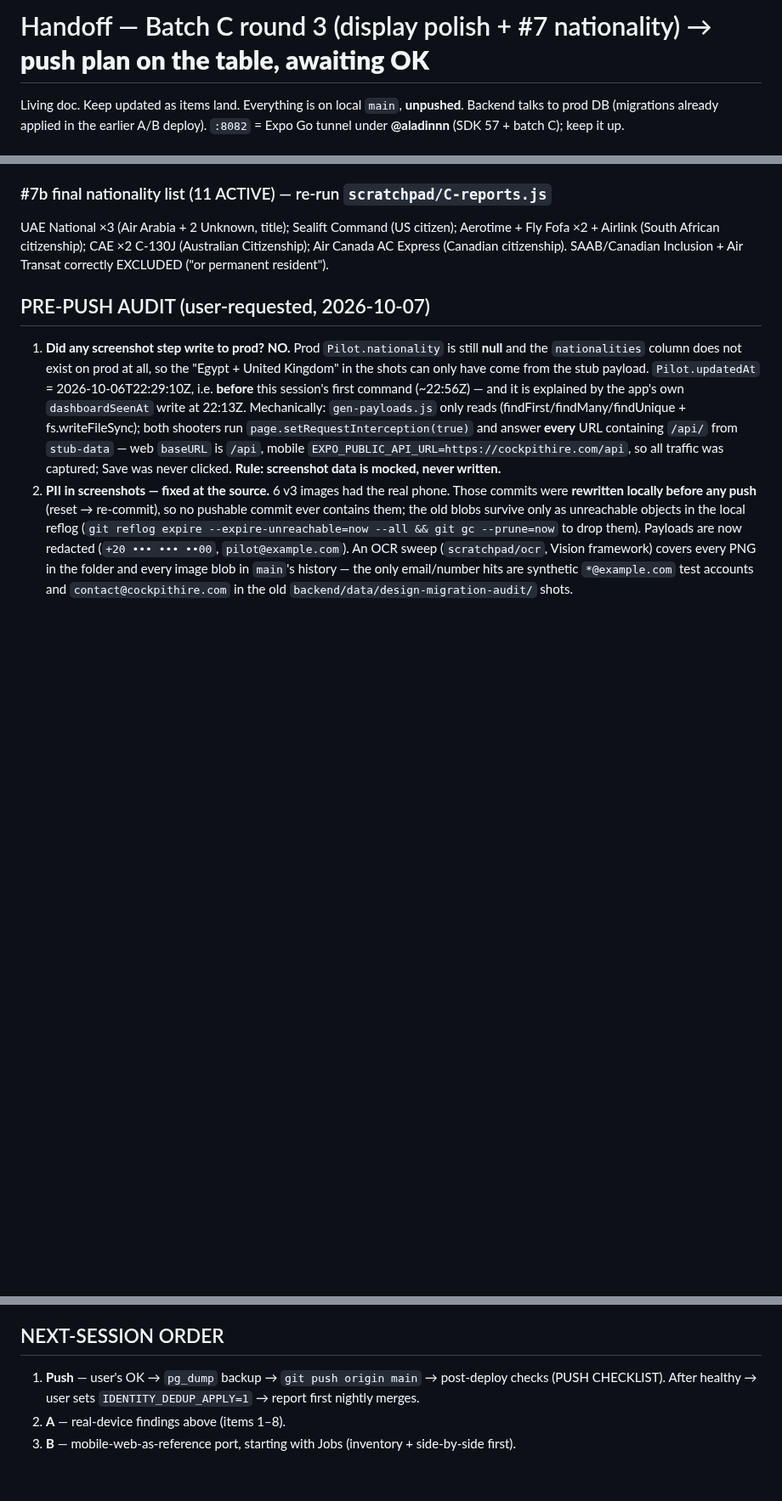
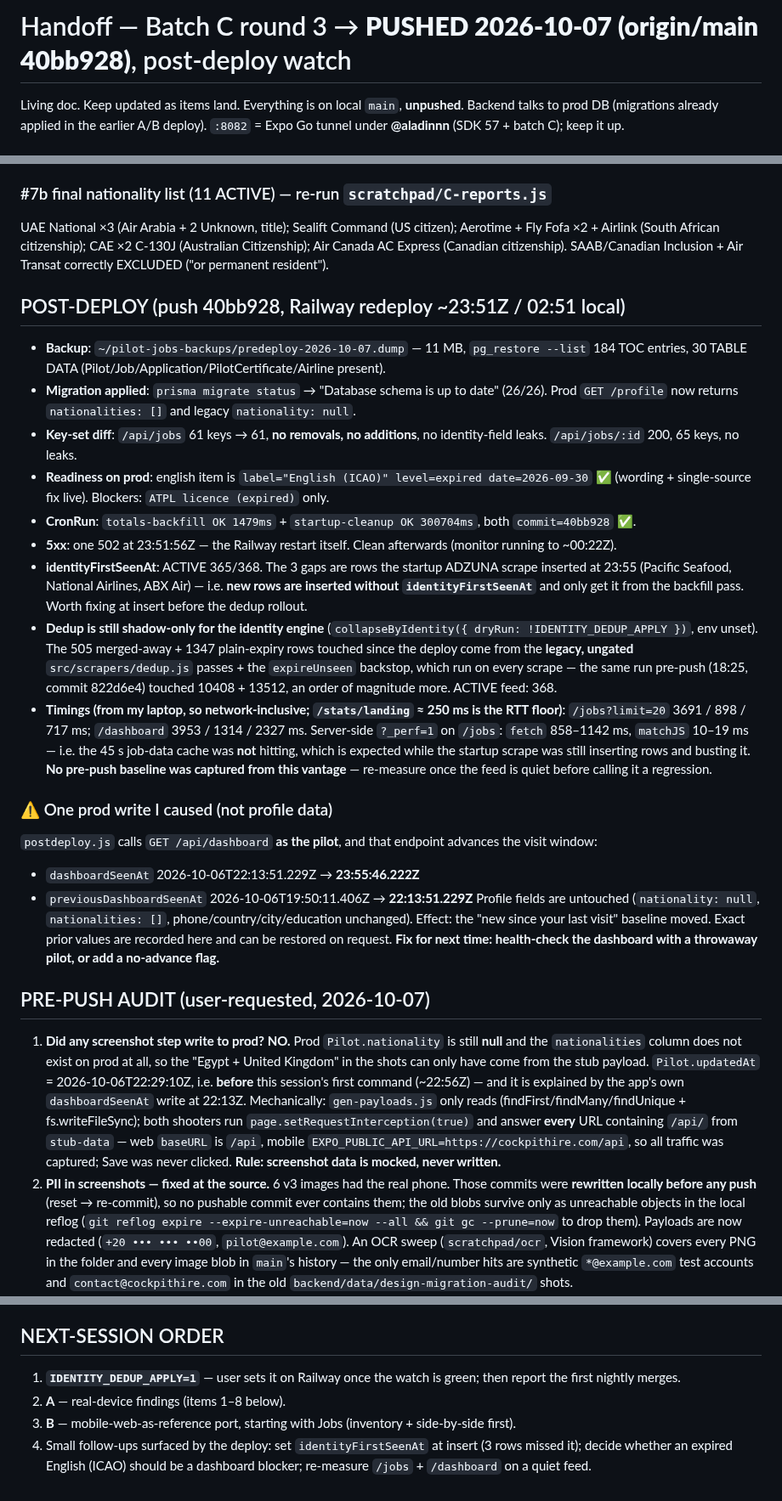
Before and after one commit to gjp9bg9n46-byte/pilot-jobs, a Markdown page: docs/handoff.md, 3 parts joined by grey strips. Shown at 85% size. GitHub-like rendering; blank space fills up the shorter version.

Commit message:
docs(handoff): post-deploy results for 40bb928 (healthy so far) + the one visit-window write

```diff
--- a/docs/handoff.md
+++ b/docs/handoff.md
@@ -1,4 +1,4 @@
-# Handoff — Batch C round 3 (display polish + #7 nationality) → **push plan on the table, awaiting OK**
+# Handoff — Batch C round 3 → **PUSHED 2026-10-07 (origin/main 40bb928)**, post-deploy watch
 
 Living doc. Keep updated as items land. Everything is on local `main`, **unpushed**.
 Backend talks to prod DB (migrations already applied in the earlier A/B deploy).
@@ -32,6 +32,23 @@ Backend talks to prod DB (migrations already applied in the earlier A/B deploy).
 
 ### #7b final nationality list (11 ACTIVE) — re-run `scratchpad/C-reports.js`
 UAE National ×3 (Air Arabia + 2 Unknown, title); Sealift Command (US citizen); Aerotime + Fly Fofa ×2 + Airlink (South African citizenship); CAE ×2 C-130J (Australian Citizenship); Air Canada AC Express (Canadian citizenship). SAAB/Canadian Inclusion + Air Transat correctly EXCLUDED ("or permanent resident").
+
+## POST-DEPLOY (push 40bb928, Railway redeploy ~23:51Z / 02:51 local)
+- **Backup**: `~/pilot-jobs-backups/predeploy-2026-10-07.dump` — 11 MB, `pg_restore --list` 184 TOC entries, 30 TABLE DATA (Pilot/Job/Application/PilotCertificate/Airline present).
+- **Migration applied**: `prisma migrate status` → "Database schema is up to date" (26/26). Prod `GET /profile` now returns `nationalities: []` and legacy `nationality: null`.
+- **Key-set diff**: `/api/jobs` 61 keys → 61, **no removals, no additions**, no identity-field leaks. `/api/jobs/:id` 200, 65 keys, no leaks.
+- **Readiness on prod**: english item is `label="English (ICAO)" level=expired date=2026-09-30` ✅ (wording + single-source fix live). Blockers: `ATPL licence (expired)` only.
+- **CronRun**: `totals-backfill OK 1479ms` + `startup-cleanup OK 300704ms`, both `commit=40bb928` ✅.
+- **5xx**: one 502 at 23:51:56Z — the Railway restart itself. Clean afterwards (monitor running to ~00:22Z).
+- **identityFirstSeenAt**: ACTIVE 365/368. The 3 gaps are rows the startup ADZUNA scrape inserted at 23:55 (Pacific Seafood, National Airlines, ABX Air) — i.e. **new rows are inserted without `identityFirstSeenAt`** and only get it from the backfill pass. Worth fixing at insert before the dedup rollout.
+- **Dedup is still shadow-only for the identity engine** (`collapseByIdentity({ dryRun: !IDENTITY_DEDUP_APPLY })`, env unset). The 505 merged-away + 1347 plain-expiry rows touched since the deploy come from the **legacy, ungated** `src/scrapers/dedup.js` passes + the `expireUnseen` backstop, which run on every scrape — the same run pre-push (18:25, commit 822d6e4) touched 10408 + 13512, an order of magnitude more. ACTIVE feed: 368.
+- **Timings (from my laptop, so network-inclusive; `/stats/landing` ≈ 250 ms is the RTT floor)**: `/jobs?limit=20` 3691 / 898 / 717 ms; `/dashboard` 3953 / 1314 / 2327 ms. Server-side `?_perf=1` on `/jobs`: `fetch` 858–1142 ms, `matchJS` 10–19 ms — i.e. the 45 s job-data cache was **not** hitting, which is expected while the startup scrape was still inserting rows and busting it. **No pre-push baseline was captured from this vantage** — re-measure once the feed is quiet before calling it a regression.
+
+### ⚠️ One prod write I caused (not profile data)
+`postdeploy.js` calls `GET /api/dashboard` **as the pilot**, and that endpoint advances the visit window:
+- `dashboardSeenAt` 2026-10-06T22:13:51.229Z → **23:55:46.222Z**
+- `previousDashboardSeenAt` 2026-10-06T19:50:11.406Z → **22:13:51.229Z**
+Profile fields are untouched (`nationality: null`, `nationalities: []`, phone/country/city/education unchanged). Effect: the "new since your last visit" baseline moved. Exact prior values are recorded here and can be restored on request. **Fix for next time: health-check the dashboard with a throwaway pilot, or add a no-advance flag.**
 
 ## PRE-PUSH AUDIT (user-requested, 2026-10-07)
 1. **Did any screenshot step write to prod? NO.** Prod `Pilot.nationality` is still **null** and the `nationalities` column does not exist on prod at all, so the "Egypt + United Kingdom" in the shots can only have come from the stub payload. `Pilot.updatedAt` = 2026-10-06T22:29:10Z, i.e. **before** this session's first command (~22:56Z) — and it is explained by the app's own `dashboardSeenAt` write at 22:13Z. Mechanically: `gen-payloads.js` only reads (findFirst/findMany/findUnique + fs.writeFileSync); both shooters run `page.setRequestInterception(true)` and answer **every** URL containing `/api/` from `stub-data` — web `baseURL` is `/api`, mobile `EXPO_PUBLIC_API_URL=https://cockpithire.com/api`, so all traffic was captured; Save was never clicked. **Rule: screenshot data is mocked, never written.**
@@ -103,6 +120,7 @@ Port the app to match the mobile web screen-for-screen (visually identical: font
 - **Side-by-side screenshots** (web 390 vs app) per screen → `docs/design/screens/<screen>-web-vs-app.png`. Commit per screen; keep this handoff updated.
 
 ## NEXT-SESSION ORDER
-1. **Push** — user's OK → `pg_dump` backup → `git push origin main` → post-deploy checks (PUSH CHECKLIST). After healthy → user sets `IDENTITY_DEDUP_APPLY=1` → report first nightly merges.
-2. **A** — real-device findings above (items 1–8).
+1. **`IDENTITY_DEDUP_APPLY=1`** — user sets it on Railway once the watch is green; then report the first nightly merges.
+2. **A** — real-device findings (items 1–8 below).
 3. **B** — mobile-web-as-reference port, starting with Jobs (inventory + side-by-side first).
+4. Small follow-ups surfaced by the deploy: set `identityFirstSeenAt` at insert (3 rows missed it); decide whether an expired English (ICAO) should be a dashboard blocker; re-measure `/jobs` + `/dashboard` on a quiet feed.
```
